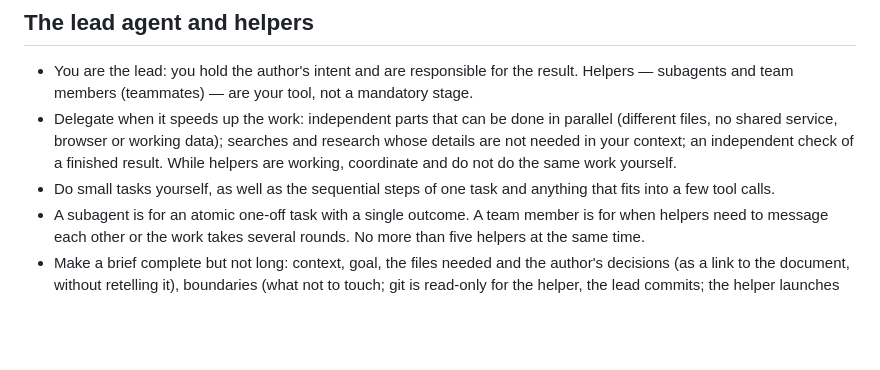
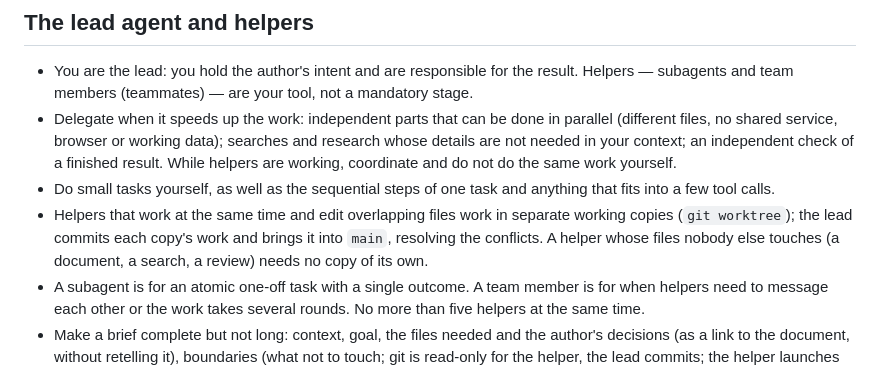
Before and after one commit to Egaslys/card-collection-factory, a Markdown page: AGENTS.md, the part around the change. GitHub-like rendering; blank space fills up the shorter version.

```diff
--- a/AGENTS.md
+++ b/AGENTS.md
@@ -123,6 +123,7 @@ The user and the author are the same person: the owner of the project, who deter
 - You are the lead: you hold the author's intent and are responsible for the result. Helpers — subagents and team members (teammates) — are your tool, not a mandatory stage.
 - Delegate when it speeds up the work: independent parts that can be done in parallel (different files, no shared service, browser or working data); searches and research whose details are not needed in your context; an independent check of a finished result. While helpers are working, coordinate and do not do the same work yourself.
 - Do small tasks yourself, as well as the sequential steps of one task and anything that fits into a few tool calls.
+- Helpers that work at the same time and edit overlapping files work in separate working copies (`git worktree`); the lead commits each copy's work and brings it into `main`, resolving the conflicts. A helper whose files nobody else touches (a document, a search, a review) needs no copy of its own.
 - A subagent is for an atomic one-off task with a single outcome. A team member is for when helpers need to message each other or the work takes several rounds. No more than five helpers at the same time.
 - Make a brief complete but not long: context, goal, the files needed and the author's decisions (as a link to the document, without retelling it), boundaries (what not to touch; git is read-only for the helper, the lead commits; the helper launches no helpers of its own), the expected result, how to check it, and the path to the result file. A helper does not see the conversation with the author.
 - Choose the model to fit the task, for example: analysis, complex code and verification — a strong model; search and routine — a simpler one. Pass on your own reasoning level.
```
Also changed, not shown: CHANGELOG.md (+1 -0 lines).
